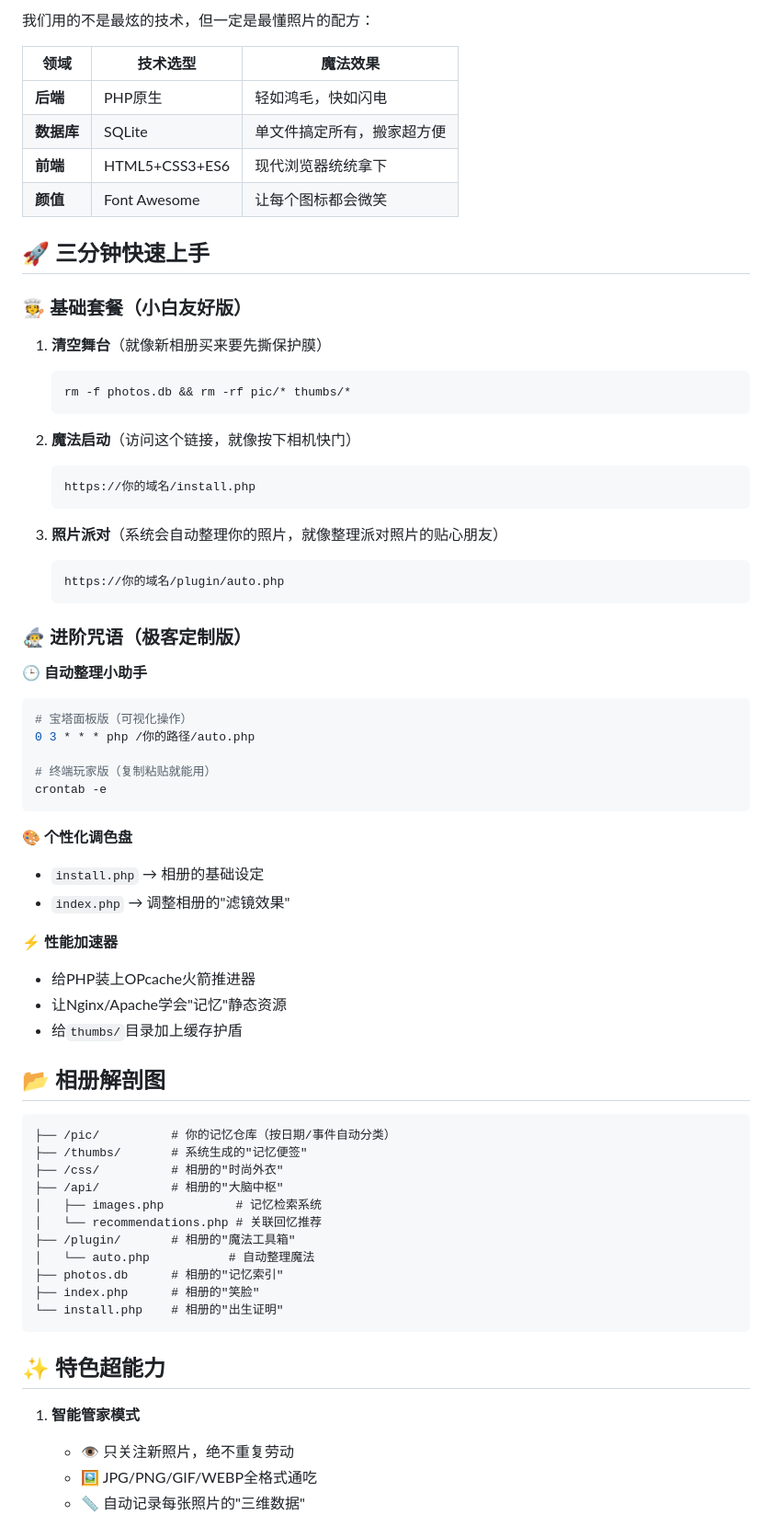
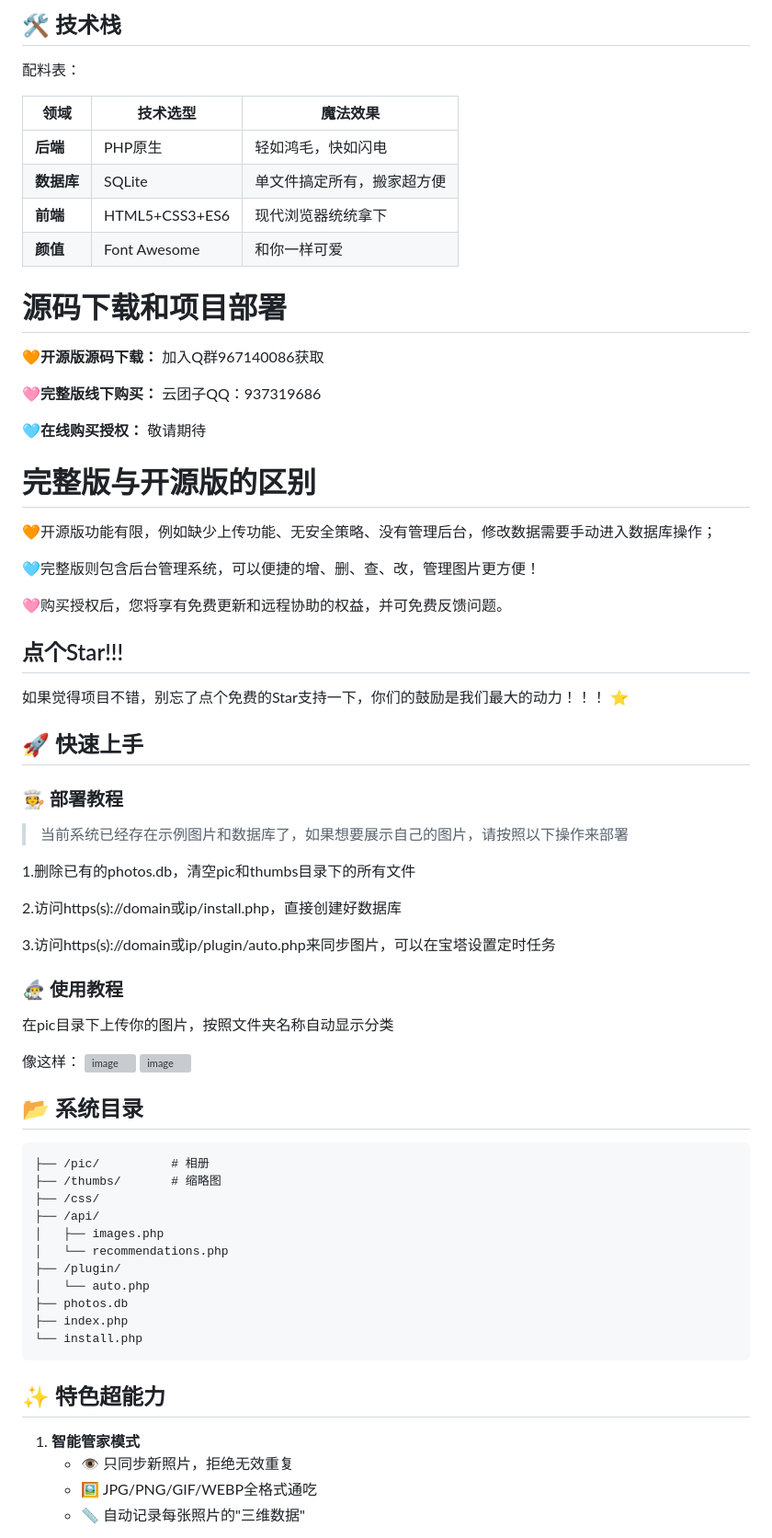
Before and after one commit to yuntuanzi/TuanPic, a Markdown page: README.md, the part around the change printed below. Shown: that part at 92% size. GitHub-like rendering; grey boxes are pictures that could not be loaded.

````diff
--- a/README.md
+++ b/README.md
@@ -18,72 +16,71 @@
 
-我们用的不是最炫的技术，但一定是最懂照片的配方：
+## 🛠 技术栈
+配料表：
 
 | 领域       | 技术选型                 | 魔法效果                     |
 |------------|--------------------------|------------------------------|
 | **后端**   | PHP原生                  | 轻如鸿毛，快如闪电           |
 | **数据库** | SQLite                   | 单文件搞定所有，搬家超方便    |
 | **前端**   | HTML5+CSS3+ES6           | 现代浏览器统统拿下           |
-| **颜值**   | Font Awesome             | 让每个图标都会微笑           |
+| **颜值**   | Font Awesome             | 和你一样可爱           |
 
-## 🚀 三分钟快速上手
+# 源码下载和项目部署
+**🧡开源版源码下载：** 加入Q群967140086获取
 
-### 🧑‍🍳 基础套餐（小白友好版）
+**🩷完整版线下购买：** 云团子QQ：937319686
 
-1. **清空舞台**（就像新相册买来要先撕保护膜）
-   ```bash
-   rm -f photos.db && rm -rf pic/* thumbs/*
-   ```
+**🩵在线购买授权：** 敬请期待
 
-2. **魔法启动**（访问这个链接，就像按下相机快门）
-   ```
-   https://你的域名/install.php
-   ```
+# 完整版与开源版的区别
+🧡开源版功能有限，例如缺少上传功能、无安全策略、没有管理后台，修改数据需要手动进入数据库操作；
 
-3. **照片派对**（系统会自动整理你的照片，就像整理派对照片的贴心朋友）
-   ```
-   https://你的域名/plugin/auto.php
-   ```
+🩵完整版则包含后台管理系统，可以便捷的增、删、查、改，管理图片更方便！
 
-### 🧙‍♂️ 进阶咒语（极客定制版）
+🩷购买授权后，您将享有免费更新和远程协助的权益，并可免费反馈问题。
 
-**🕒 自动整理小助手**
-```bash
-# 宝塔面板版（可视化操作）
-0 3 * * * php /你的路径/auto.php
+## 点个Star!!!
+如果觉得项目不错，别忘了点个免费的Star支持一下，你们的鼓励是我们最大的动力！！！ ⭐️
 
-# 终端玩家版（复制粘贴就能用）
-crontab -e
-```
 
-**🎨 个性化调色盘**
-- `install.php` → 相册的基础设定
-- `index.php` → 调整相册的"滤镜效果"
+## 🚀 快速上手
 
-**⚡ 性能加速器**
-- 给PHP装上OPcache火箭推进器
-- 让Nginx/Apache学会"记忆"静态资源
-- 给`thumbs/`目录加上缓存护盾
+### 🧑‍🍳 部署教程
 
-## 📂 相册解剖图
+> 当前系统已经存在示例图片和数据库了，如果想要展示自己的图片，请按照以下操作来部署
+
+1.删除已有的photos.db，清空pic和thumbs目录下的所有文件
+
+2.访问https(s)://domain或ip/install.php，直接创建好数据库
+
+3.访问https(s)://domain或ip/plugin/auto.php来同步图片，可以在宝塔设置定时任务
+
+### 🧙‍♂️ 使用教程
+在pic目录下上传你的图片，按照文件夹名称自动显示分类
+
+像这样：
+![image](https://github.com/user-attachments/assets/dd994c76-40ea-49c2-bc1b-23256cece9a7)
+![image](https://github.com/user-attachments/assets/f748964f-f76c-4b3e-a12a-db3841213a84)
+
+## 📂 系统目录
 
 ```
-├── /pic/          # 你的记忆仓库（按日期/事件自动分类）
-├── /thumbs/       # 系统生成的"记忆便签"
-├── /css/          # 相册的"时尚外衣"
-├── /api/          # 相册的"大脑中枢"
-│   ├── images.php          # 记忆检索系统
-│   └── recommendations.php # 关联回忆推荐
-├── /plugin/       # 相册的"魔法工具箱"
-│   └── auto.php           # 自动整理魔法
-├── photos.db      # 相册的"记忆索引"
-├── index.php      # 相册的"笑脸"
-└── install.php    # 相册的"出生证明"
+├── /pic/          # 相册
+├── /thumbs/       # 缩略图
+├── /css/
+├── /api/
+│   ├── images.php
+│   └── recommendations.php
+├── /plugin/
+│   └── auto.php
+├── photos.db
+├── index.php
+└── install.php
 ```
 
 ## ✨ 特色超能力
 
 1. **智能管家模式**
-   - 👁️ 只关注新照片，绝不重复劳动
+   - 👁️ 只同步新照片，拒绝无效重复
    - 🖼️ JPG/PNG/GIF/WEBP全格式通吃
    - 📏 自动记录每张照片的"三维数据"
 
````
Also changed, not shown: other parts of README.md (+15 -41 lines).
